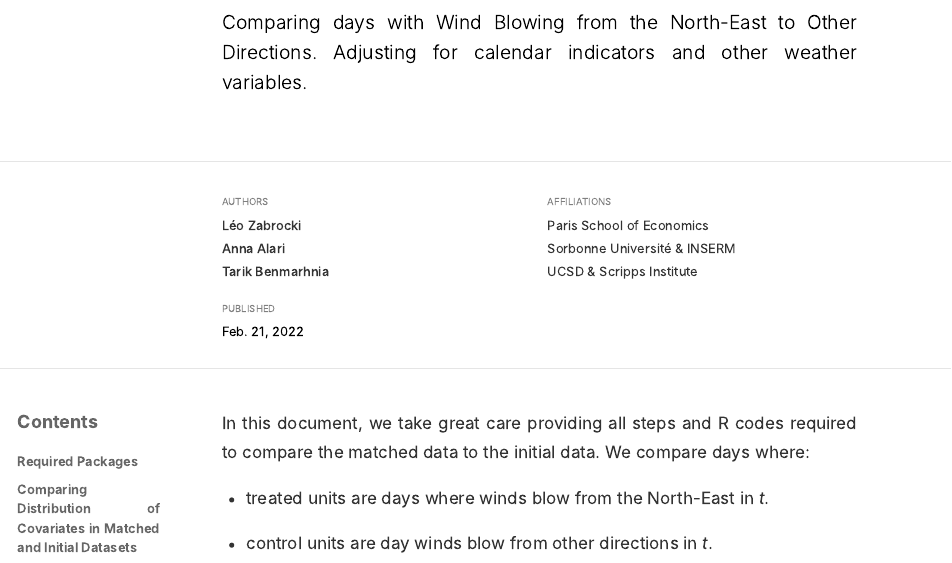
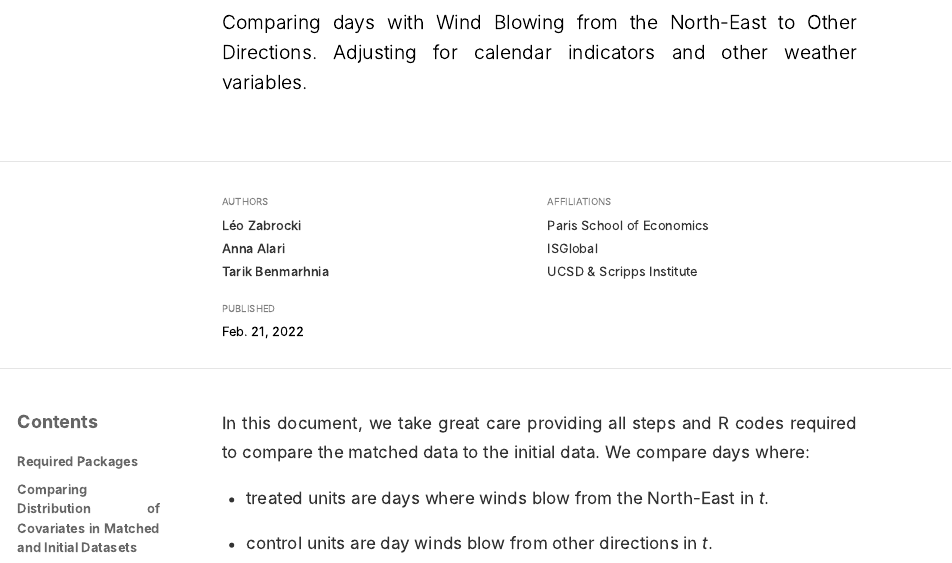
Before and after one commit to lzabrocki/wind_air_pollution, an R Markdown document (2.scripts/3.matching_analysis/1.wind_direction_experiment/2_script_comparing_initial_to_matched_data.Rmd): the page in a window 1100 px wide, from 190 px down. The pictures show the output file 2.scripts/3.matching_analysis/1.wind_direction_experiment/2_script_comparing_initial_to_matched_data.html that the author committed with the source, opened offline; long lines of code are wrapped.

Commit message:
checking matched data

```diff
--- a/2.scripts/3.matching_analysis/1.wind_direction_experiment/2_script_comparing_initial_to_matched_data.Rmd
+++ b/2.scripts/3.matching_analysis/1.wind_direction_experiment/2_script_comparing_initial_to_matched_data.Rmd
@@ -9,8 +9,8 @@ author:
     affiliation_url: https://www.parisschoolofeconomics.eu/fr/zabrocki-leo/
   - name: Anna Alari
     url: https://scholar.google.com/citations?user=MiFY320AAAAJ&hl=fr
-    affiliation: Sorbonne Université & INSERM
-    affiliation_url: https://www.inserm.fr/
+    affiliation: ISGlobal
+    affiliation_url: https://www.isglobal.org/
   - name: Tarik Benmarhnia
     url: https://profiles.ucsd.edu/tarik.benmarhnia
     affiliation: UCSD & Scripps Institute
```
Also changed, not shown: 2.scripts/3.matching_analysis/1.wind_direction_experiment/2_script_comparing_initial_to_matched_data.html, 2.scripts/3.matching_analysis/1.wind_direction_experiment/2_script_comparing_initial_to_matched_data.md, 3.outputs/2.matching_analysis/graph_calendar_two_datasets.pdf, 3.outputs/2.matching_analysis/graph_weather_two_datasets.pdf, 6 other files.
